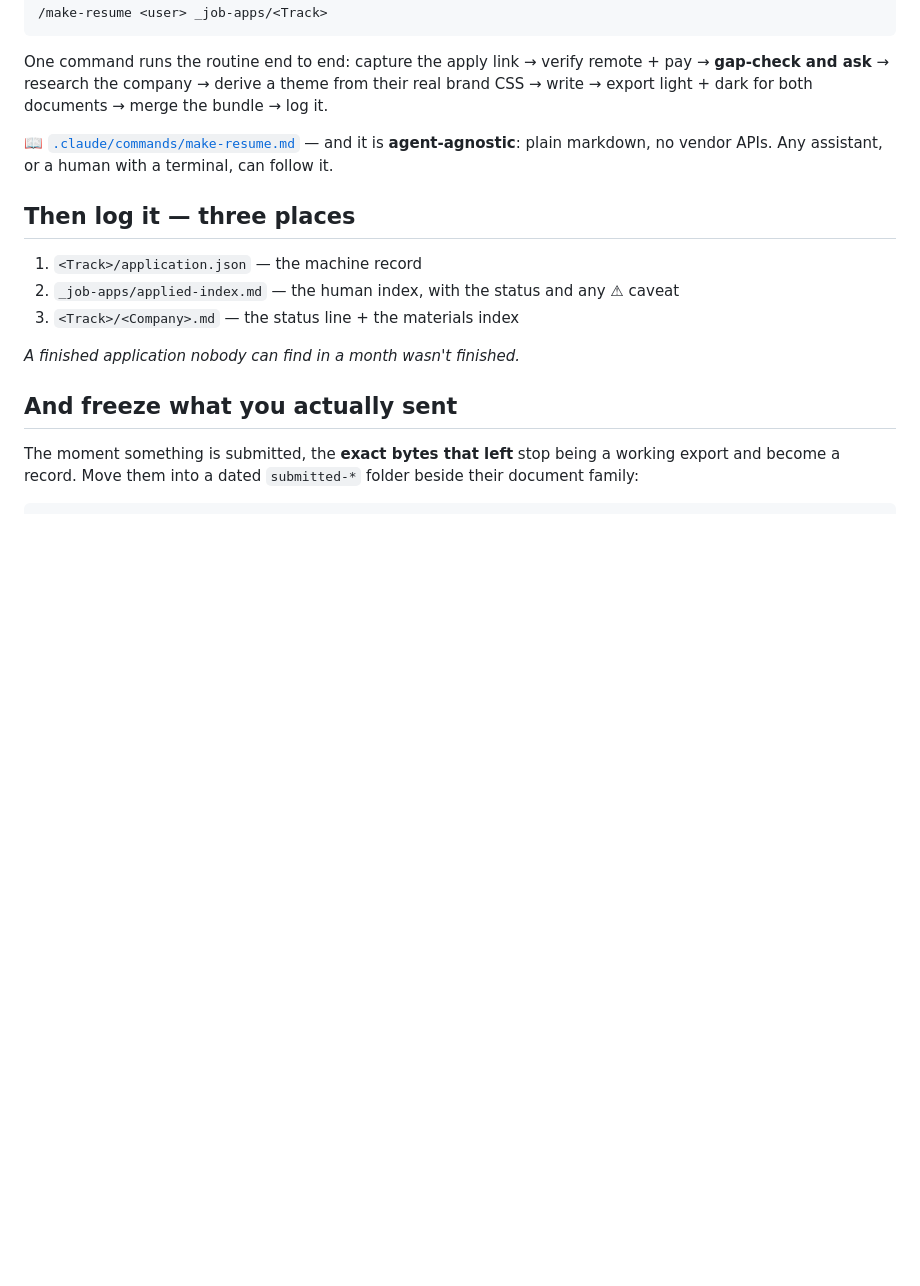
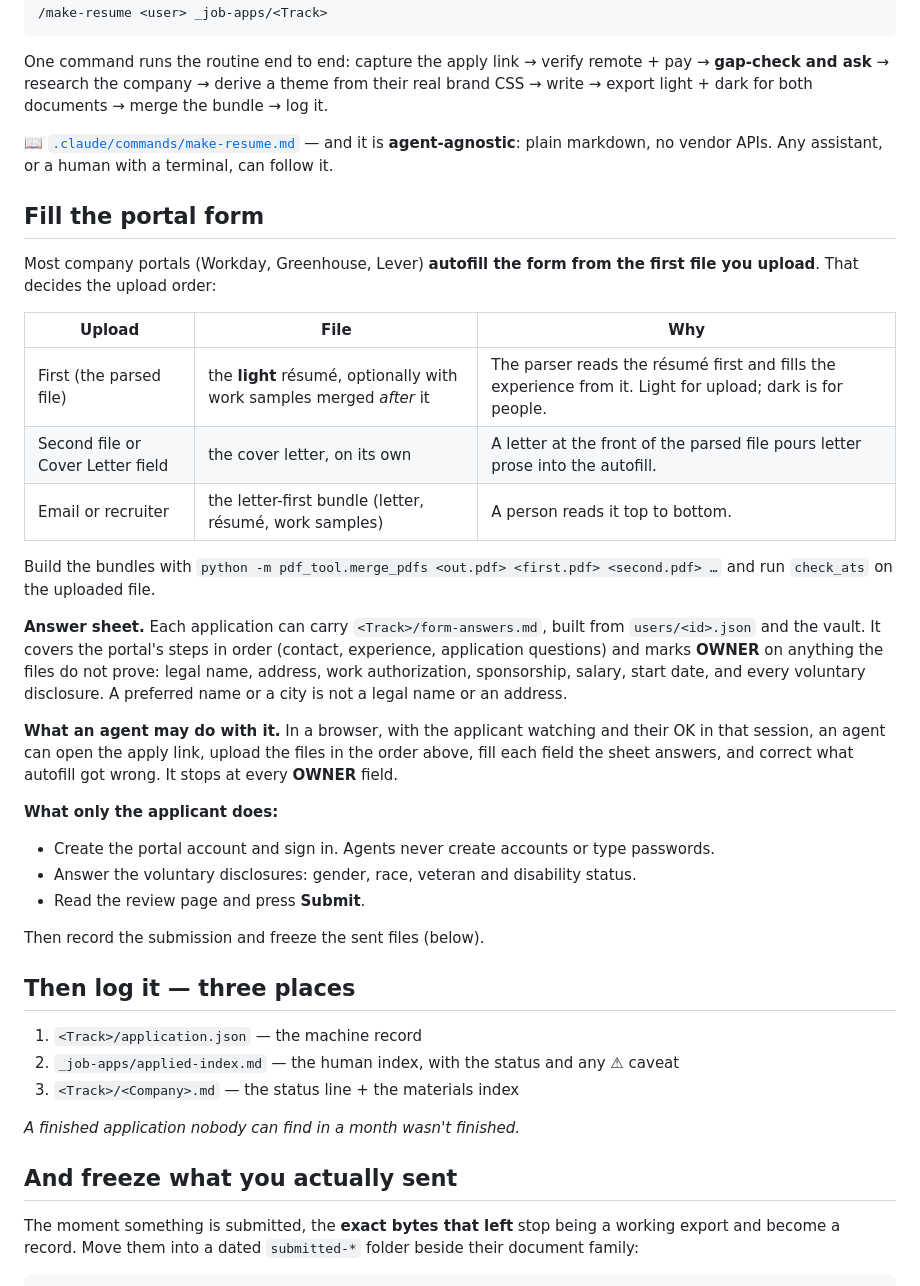
Before and after one commit to jenninexus/pdf-designer, a Markdown page: docs/APPLICATIONS.md, the part around the change. Rendered like a GitHub page; blank space fills up the shorter version.

Commit message:
docs(applications): how to fill a portal form that autofills from the upload
Workday, Greenhouse and Lever fill the form from the first uploaded file, so the order of files
decides what lands in the experience fields. APPLICATIONS.md gains a "Fill the portal form" section:

- upload order: the light résumé first (work samples may follow it in the same file), the cover
  letter as a separate file, and the letter-first bundle only for email
- a per-application form-answers.md built from the user file and the vault, with OWNER on every
  fact the files do not prove (legal name, address, work authorization, sponsorship, salary,
  voluntary disclosures)
- what an agent may fill in the browser with the applicant's OK, and what stays the applicant's:
  creating and signing into the account, voluntary disclosures, and Submit

Co-Authored-By: Claude Opus 5.5 <noreply@anthropic.com>

```diff
--- a/docs/APPLICATIONS.md
+++ b/docs/APPLICATIONS.md
@@ -107,6 +107,36 @@ write → export light + dark for both documents → merge the bundle → log it
 **agent-agnostic**: plain markdown, no vendor APIs. Any assistant, or a human with a terminal,
 can follow it.
 
+## Fill the portal form
+
+Most company portals (Workday, Greenhouse, Lever) **autofill the form from the first file you upload**.
+That decides the upload order:
+
+| Upload | File | Why |
+|---|---|---|
+| First (the parsed file) | the **light** résumé, optionally with work samples merged *after* it | The parser reads the résumé first and fills the experience from it. Light for upload; dark is for people. |
+| Second file or Cover Letter field | the cover letter, on its own | A letter at the front of the parsed file pours letter prose into the autofill. |
+| Email or recruiter | the letter-first bundle (letter, résumé, work samples) | A person reads it top to bottom. |
+
+Build the bundles with `python -m pdf_tool.merge_pdfs <out.pdf> <first.pdf> <second.pdf> …` and run
+`check_ats` on the uploaded file.
+
+**Answer sheet.** Each application can carry `<Track>/form-answers.md`, built from `users/<id>.json` and the
+vault. It covers the portal's steps in order (contact, experience, application questions) and marks
+**OWNER** on anything the files do not prove: legal name, address, work authorization, sponsorship,
+salary, start date, and every voluntary disclosure. A preferred name or a city is not a legal name or an address.
+
+**What an agent may do with it.** In a browser, with the applicant watching and their OK in that session,
+an agent can open the apply link, upload the files in the order above, fill each field the sheet answers,
+and correct what autofill got wrong. It stops at every **OWNER** field.
+
+**What only the applicant does:**
+- Create the portal account and sign in. Agents never create accounts or type passwords.
+- Answer the voluntary disclosures: gender, race, veteran and disability status.
+- Read the review page and press **Submit**.
+
+Then record the submission and freeze the sent files (below).
+
 ## Then log it — three places
 
 1. `<Track>/application.json` — the machine record
```
